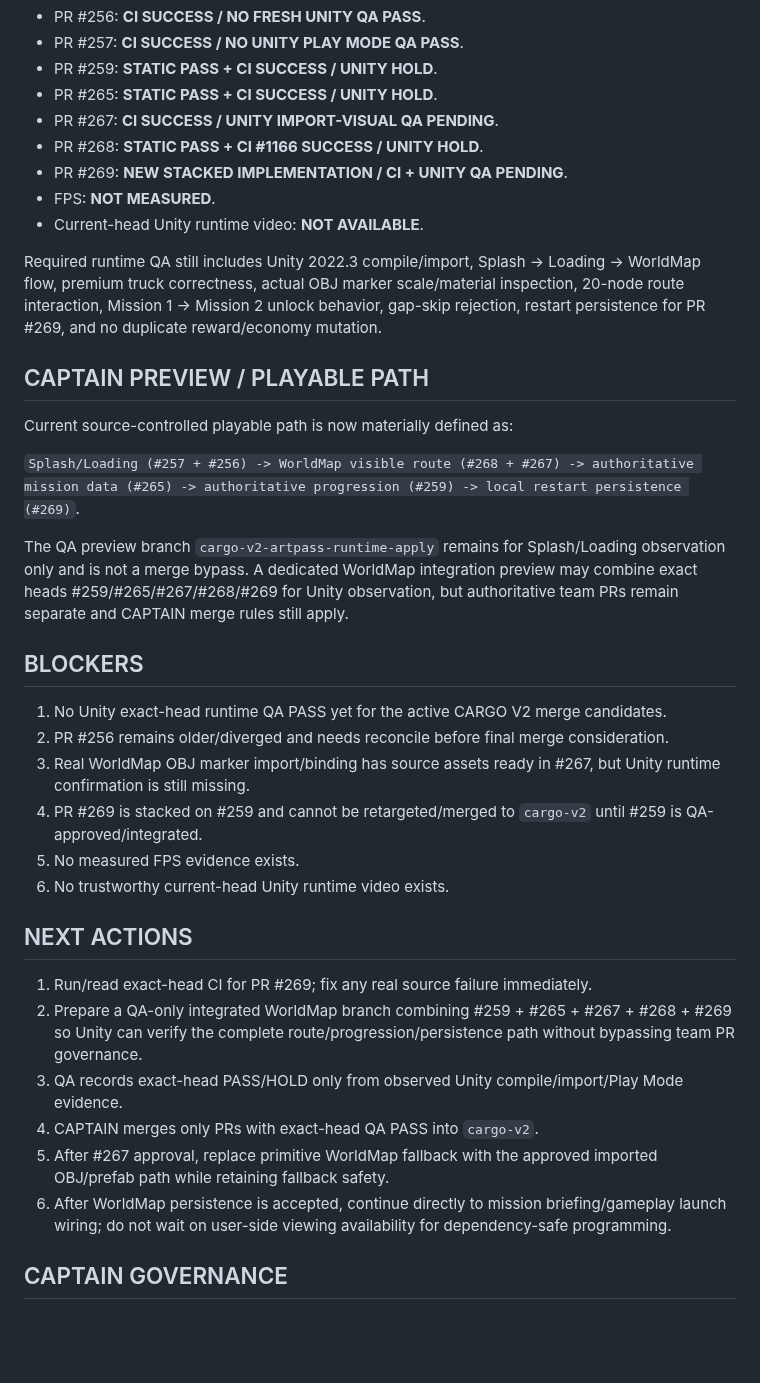
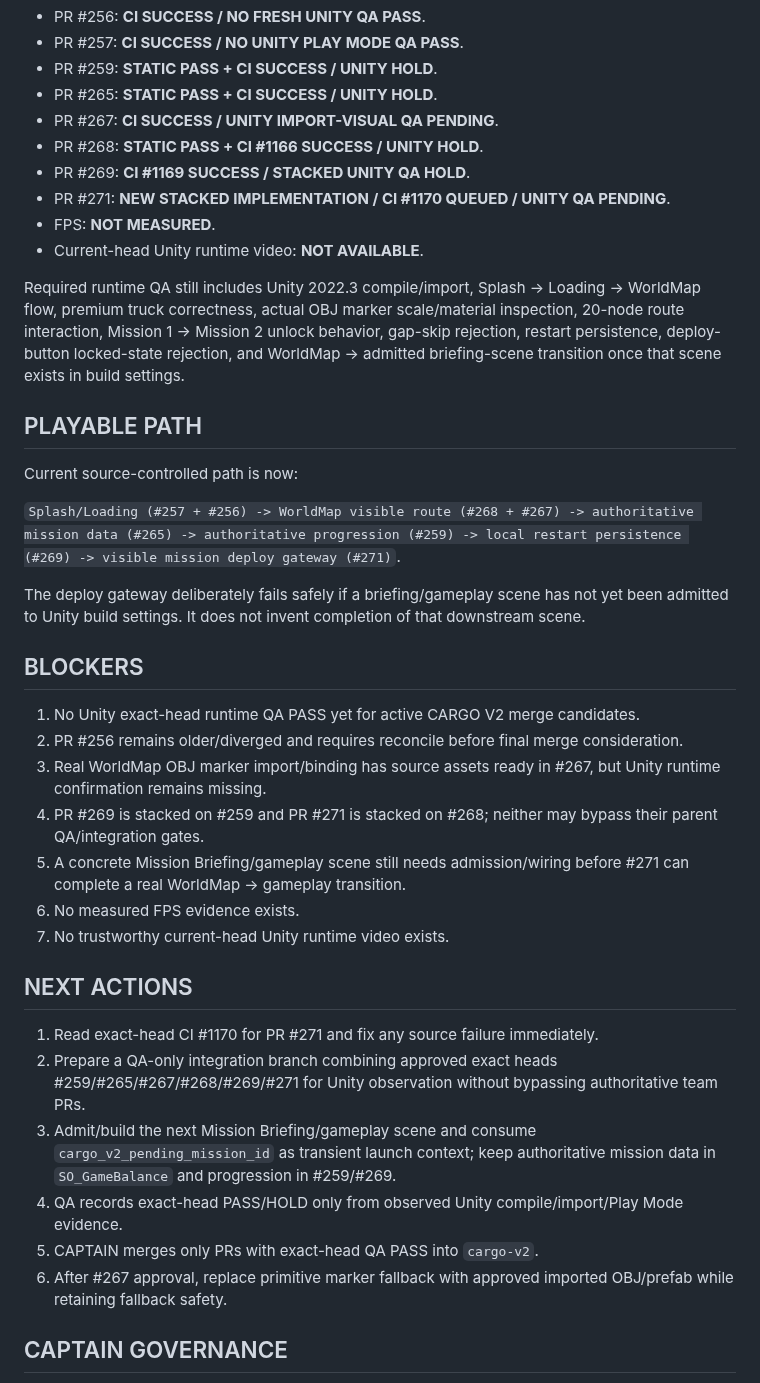
Before and after one commit to walidatiyaai2025-gif/CARGame, a Markdown page: docs/PROGRESS_REPORT.md, the part around one of its changes. Rendered like a GitHub page; blank space fills up the shorter version.

Commit message:
[CARGO V2][COMMAND_CENTER] Report hour 18 and continue mission deploy path

```diff
--- a/docs/PROGRESS_REPORT.md
+++ b/docs/PROGRESS_REPORT.md
@@ -101,34 +106,36 @@ Current truthful evidence:
 - PR #265: **STATIC PASS + CI SUCCESS / UNITY HOLD**.
 - PR #267: **CI SUCCESS / UNITY IMPORT-VISUAL QA PENDING**.
 - PR #268: **STATIC PASS + CI #1166 SUCCESS / UNITY HOLD**.
-- PR #269: **NEW STACKED IMPLEMENTATION / CI + UNITY QA PENDING**.
+- PR #269: **CI #1169 SUCCESS / STACKED UNITY QA HOLD**.
+- PR #271: **NEW STACKED IMPLEMENTATION / CI #1170 QUEUED / UNITY QA PENDING**.
 - FPS: **NOT MEASURED**.
 - Current-head Unity runtime video: **NOT AVAILABLE**.
 
-Required runtime QA still includes Unity 2022.3 compile/import, Splash -> Loading -> WorldMap flow, premium truck correctness, actual OBJ marker scale/material inspection, 20-node route interaction, Mission 1 -> Mission 2 unlock behavior, gap-skip rejection, restart persistence for PR #269, and no duplicate reward/economy mutation.
+Required runtime QA still includes Unity 2022.3 compile/import, Splash -> Loading -> WorldMap flow, premium truck correctness, actual OBJ marker scale/material inspection, 20-node route interaction, Mission 1 -> Mission 2 unlock behavior, gap-skip rejection, restart persistence, deploy-button locked-state rejection, and WorldMap -> admitted briefing-scene transition once that scene exists in build settings.
 
-## CAPTAIN PREVIEW / PLAYABLE PATH
-Current source-controlled playable path is now materially defined as:
+## PLAYABLE PATH
+Current source-controlled path is now:
 
-`Splash/Loading (#257 + #256) -> WorldMap visible route (#268 + #267) -> authoritative mission data (#265) -> authoritative progression (#259) -> local restart persistence (#269)`.
+`Splash/Loading (#257 + #256) -> WorldMap visible route (#268 + #267) -> authoritative mission data (#265) -> authoritative progression (#259) -> local restart persistence (#269) -> visible mission deploy gateway (#271)`.
 
-The QA preview branch `cargo-v2-artpass-runtime-apply` remains for Splash/Loading observation only and is not a merge bypass. A dedicated WorldMap integration preview may combine exact heads #259/#265/#267/#268/#269 for Unity observation, but authoritative team PRs remain separate and CAPTAIN merge rules still apply.
+The deploy gateway deliberately fails safely if a briefing/gameplay scene has not yet been admitted to Unity build settings. It does not invent completion of that downstream scene.
 
 ## BLOCKERS
-1. No Unity exact-head runtime QA PASS yet for the active CARGO V2 merge candidates.
-2. PR #256 remains older/diverged and needs reconcile before final merge consideration.
-3. Real WorldMap OBJ marker import/binding has source assets ready in #267, but Unity runtime confirmation is still missing.
-4. PR #269 is stacked on #259 and cannot be retargeted/merged to `cargo-v2` until #259 is QA-approved/integrated.
-5. No measured FPS evidence exists.
-6. No trustworthy current-head Unity runtime video exists.
+1. No Unity exact-head runtime QA PASS yet for active CARGO V2 merge candidates.
+2. PR #256 remains older/diverged and requires reconcile before final merge consideration.
+3. Real WorldMap OBJ marker import/binding has source assets ready in #267, but Unity runtime confirmation remains missing.
+4. PR #269 is stacked on #259 and PR #271 is stacked on #268; neither may bypass their parent QA/integration gates.
+5. A concrete Mission Briefing/gameplay scene still needs admission/wiring before #271 can complete a real WorldMap -> gameplay transition.
+6. No measured FPS evidence exists.
+7. No trustworthy current-head Unity runtime video exists.
 
 ## NEXT ACTIONS
-1. Run/read exact-head CI for PR #269; fix any real source failure immediately.
-2. Prepare a QA-only integrated WorldMap branch combining #259 + #265 + #267 + #268 + #269 so Unity can verify the complete route/progression/persistence path without bypassing team PR governance.
-3. QA records exact-head PASS/HOLD only from observed Unity compile/import/Play Mode evidence.
-4. CAPTAIN merges only PRs with exact-head QA PASS into `cargo-v2`.
-5. After #267 approval, replace primitive WorldMap fallback with the approved imported OBJ/prefab path while retaining fallback safety.
-6. After WorldMap persistence is accepted, continue directly to mission briefing/gameplay launch wiring; do not wait on user-side viewing availability for dependency-safe programming.
+1. Read exact-head CI #1170 for PR #271 and fix any source failure immediately.
+2. Prepare a QA-only integration branch combining approved exact heads #259/#265/#267/#268/#269/#271 for Unity observation without bypassing authoritative team PRs.
+3. Admit/build the next Mission Briefing/gameplay scene and consume `cargo_v2_pending_mission_id` as transient launch context; keep authoritative mission data in `SO_GameBalance` and progression in #259/#269.
+4. QA records exact-head PASS/HOLD only from observed Unity compile/import/Play Mode evidence.
+5. CAPTAIN merges only PRs with exact-head QA PASS into `cargo-v2`.
+6. After #267 approval, replace primitive marker fallback with approved imported OBJ/prefab while retaining fallback safety.
 
 ## CAPTAIN GOVERNANCE
 **CAPTAIN alone may merge team PRs into `cargo-v2`, and only after QA evidence is recorded against the exact head being merged.**
```
Also changed, not shown: other parts of docs/PROGRESS_REPORT.md (+35 -30 lines).
